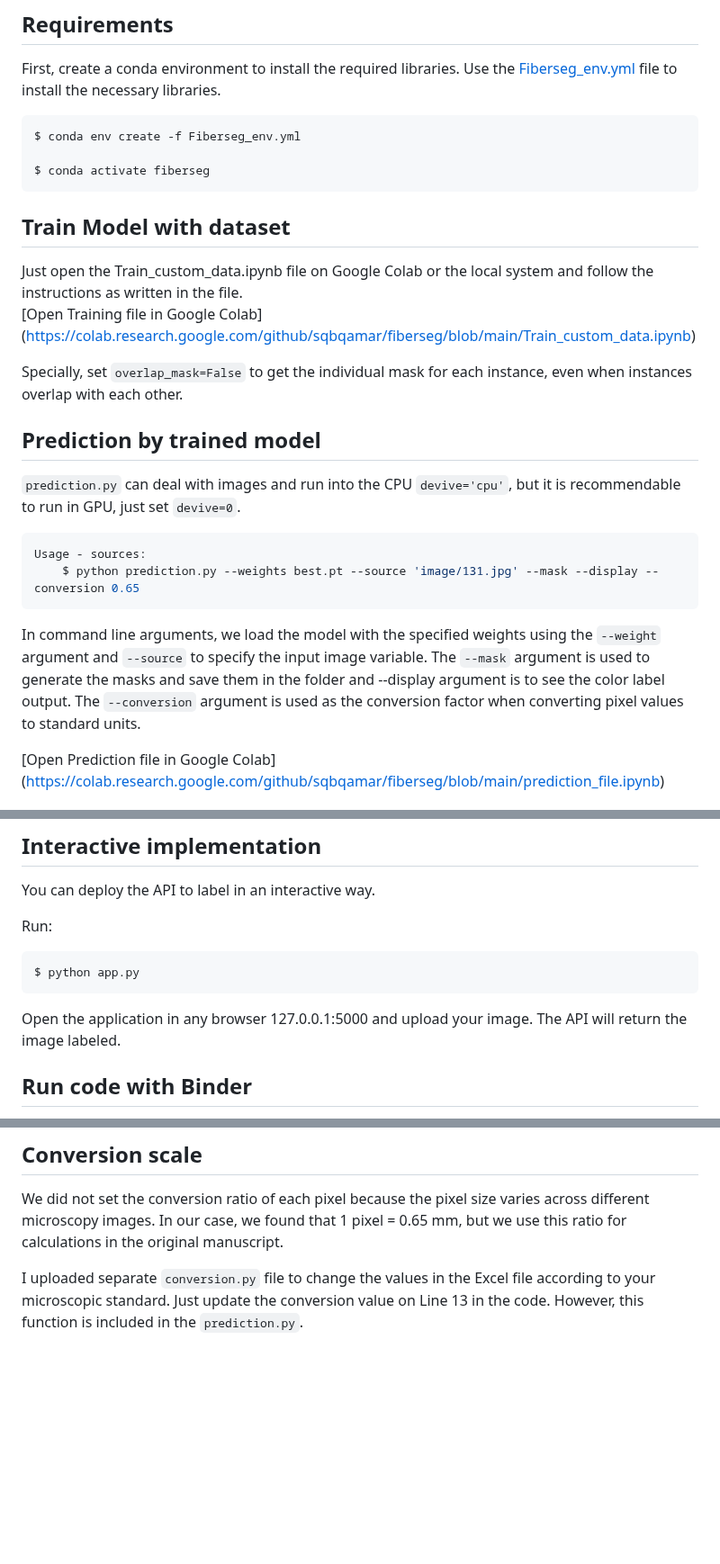
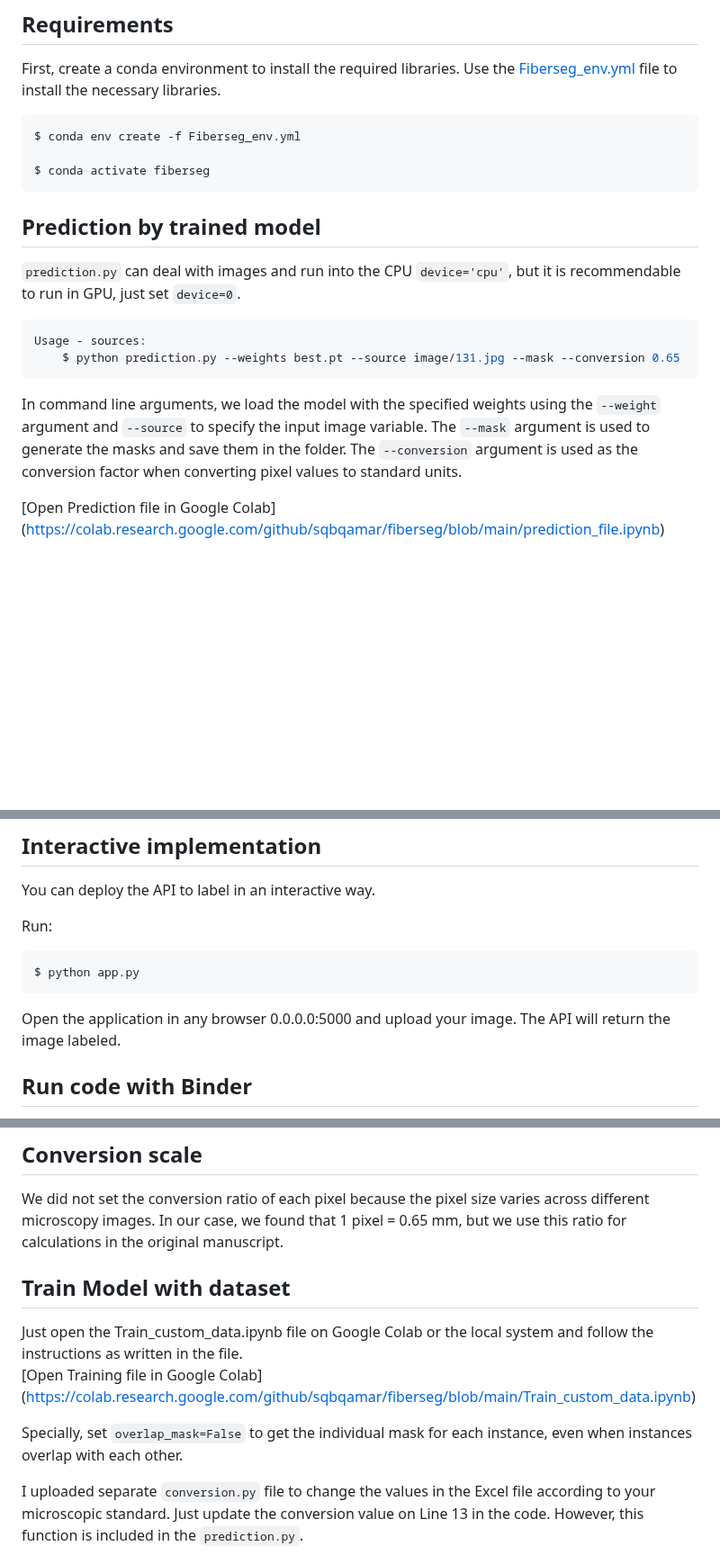
Before and after one commit to sqbqamar/fiberseg, a Markdown page: README.md, 3 parts joined by grey strips. Shown at 90% size. GitHub-like rendering; blank space fills up the shorter version.

````diff
--- a/README.md
+++ b/README.md
@@ -11,21 +11,16 @@ $ conda env create -f Fiberseg_env.yml
 
 $ conda activate fiberseg
 ```
-## Train Model with dataset
-Just open the Train_custom_data.ipynb file on Google Colab or the local system and follow the instructions as written in the file.
-[Open Training file in Google Colab] (https://colab.research.google.com/github/sqbqamar/fiberseg/blob/main/Train_custom_data.ipynb)
-
-Specially, set `overlap_mask=False` to get the individual mask for each instance, even when instances overlap with each other.
 
 ## Prediction by trained model
 
-`prediction.py` can deal with images and run into the CPU `devive='cpu'`, but it is recommendable to run in GPU, just set `devive=0`.
+`prediction.py` can deal with images and run into the CPU `device='cpu'`, but it is recommendable to run in GPU, just set `device=0`.
 
 ```bash
 Usage - sources:
-    $ python prediction.py --weights best.pt --source 'image/131.jpg' --mask --display --conversion 0.65
+    $ python prediction.py --weights best.pt --source image/131.jpg --mask --conversion 0.65
  ```
-In command line arguments, we load the model with the specified weights using the `--weight` argument and `--source` to specify the input image variable. The `--mask` argument is used to generate the masks and save them in the folder and --display argument is to see the color label output. The `--conversion` argument is used as the conversion factor when converting pixel values to standard units.
+In command line arguments, we load the model with the specified weights using the `--weight` argument and `--source` to specify the input image variable. The `--mask` argument is used to generate the masks and save them in the folder. The `--conversion` argument is used as the conversion factor when converting pixel values to standard units.
 
 [Open Prediction file in Google Colab] (https://colab.research.google.com/github/sqbqamar/fiberseg/blob/main/prediction_file.ipynb)
 
@@ -42,7 +37,7 @@ Run:
 ```bash
 $ python app.py
 ```
-Open the application in any browser 127.0.0.1:5000 and upload your image. The API will return the image labeled.
+Open the application in any browser 0.0.0.0:5000 and upload your image. The API will return the image labeled.
 
 
 
@@ -73,4 +68,10 @@ input_data = cv2.imread("Path/to/your image")
 We did not set the conversion ratio of each pixel because the pixel size varies across different microscopy images.
 In our case, we found that 1 pixel = 0.65 mm, but we use this ratio for calculations in the original manuscript.
 
+## Train Model with dataset
+Just open the Train_custom_data.ipynb file on Google Colab or the local system and follow the instructions as written in the file.
+[Open Training file in Google Colab] (https://colab.research.google.com/github/sqbqamar/fiberseg/blob/main/Train_custom_data.ipynb)
+
+Specially, set `overlap_mask=False` to get the individual mask for each instance, even when instances overlap with each other.
+
 I uploaded separate `conversion.py` file to change the values in the Excel file according to your microscopic standard. Just update the conversion value on Line 13 in the code. However, this function is included in the `prediction.py`.
````
